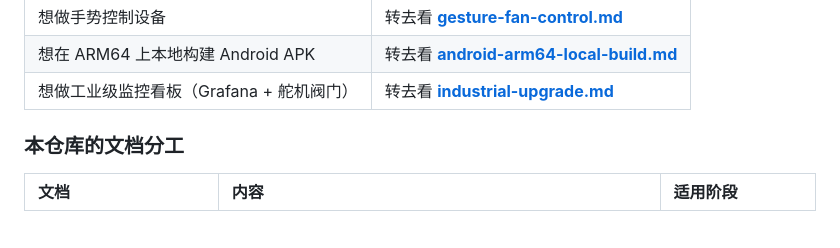
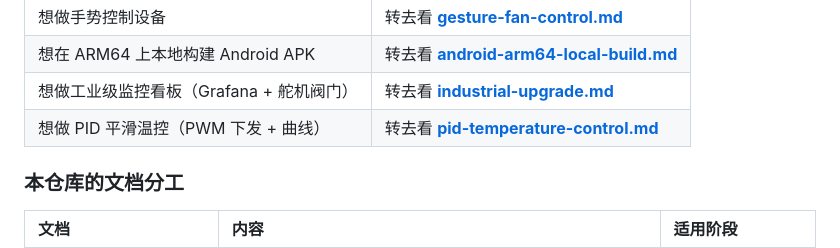
Before and after one commit to Arduino-STM32-Dev/raspberrypi-5, a Markdown page: README.md, the part around the change. Rendered like a GitHub page; blank space fills up the shorter version.

Commit message:
README: link pid-temperature-control.md

```diff
--- a/README.md
+++ b/README.md
@@ -24,6 +24,7 @@
 | 想做手势控制设备 | 转去看 **[gesture-fan-control.md](gesture-fan-control.md)** |
 | 想在 ARM64 上本地构建 Android APK | 转去看 **[android-arm64-local-build.md](android-arm64-local-build.md)** |
 | 想做工业级监控看板（Grafana + 舵机阀门）| 转去看 **[industrial-upgrade.md](industrial-upgrade.md)** |
+| 想做 PID 平滑温控（PWM 下发 + 曲线）| 转去看 **[pid-temperature-control.md](pid-temperature-control.md)** |
 
 ### 本仓库的文档分工
 
```
